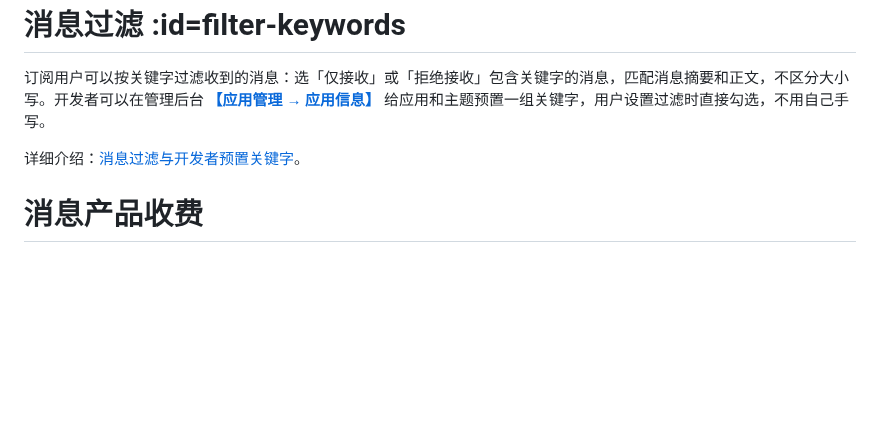
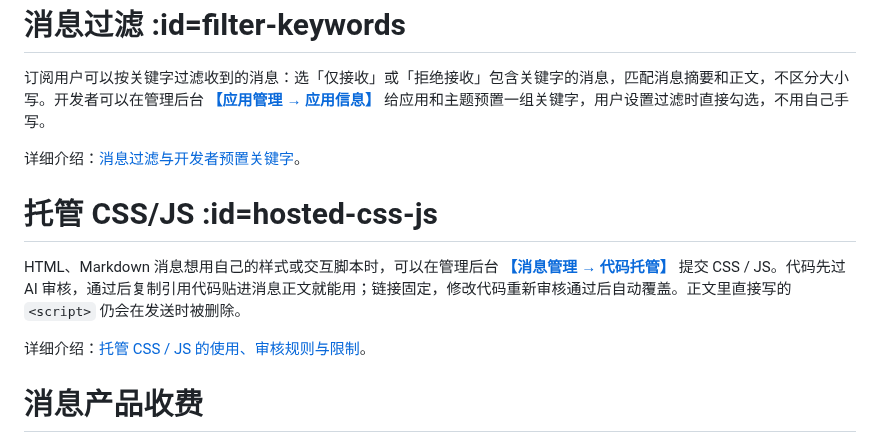
Before and after one commit to wxpusher/wxpusher-docs, a Markdown page: docs/README.md, the part around the change. GitHub-like rendering; blank space fills up the shorter version.

```diff
--- a/docs/README.md
+++ b/docs/README.md
@@ -752,6 +752,12 @@ sign = hmac.new(settingSignKey.encode(), canonical.encode(), hashlib.sha256).hex
 
 详细介绍：[消息过滤与开发者预置关键字](message-filter-keywords.md)。
 
+# 托管 CSS/JS :id=hosted-css-js
+
+HTML、Markdown 消息想用自己的样式或交互脚本时，可以在管理后台 **[【消息管理 → 代码托管】](https://wxpusher.zjiecode.com/admin/main/message/hosted)** 提交 CSS / JS。代码先过 AI 审核，通过后复制引用代码贴进消息正文就能用；链接固定，修改代码重新审核通过后自动覆盖。正文里直接写的 `<script>` 仍会在发送时被删除。
+
+详细介绍：[托管 CSS / JS 的使用、审核规则与限制](hosted-css-js.md)。
+
 # 消息产品收费
 
 > 请注意：只有方式一（标准推送）才支持消息产品收费
```
Also changed, not shown: docs/hosted-css-js.md (added, +72 -0 lines).
